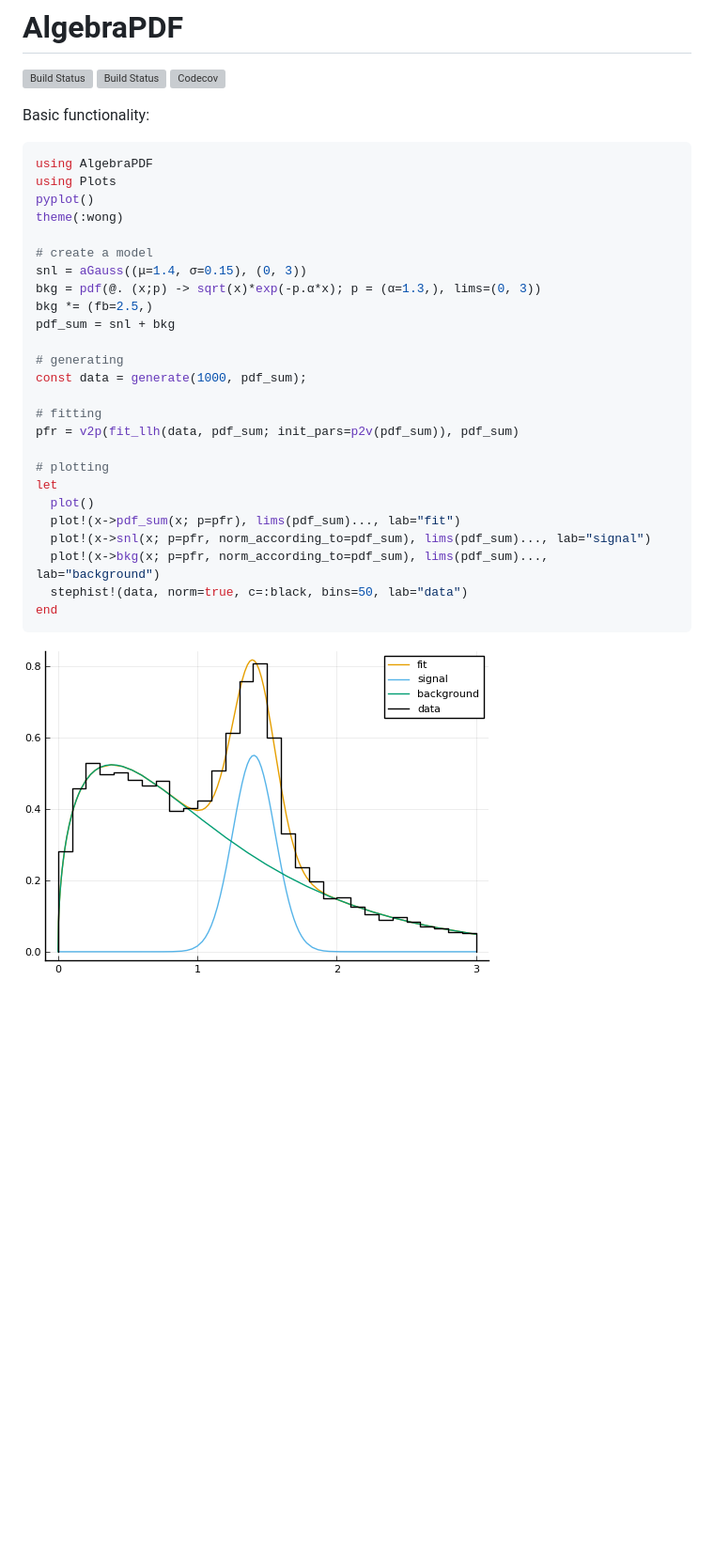
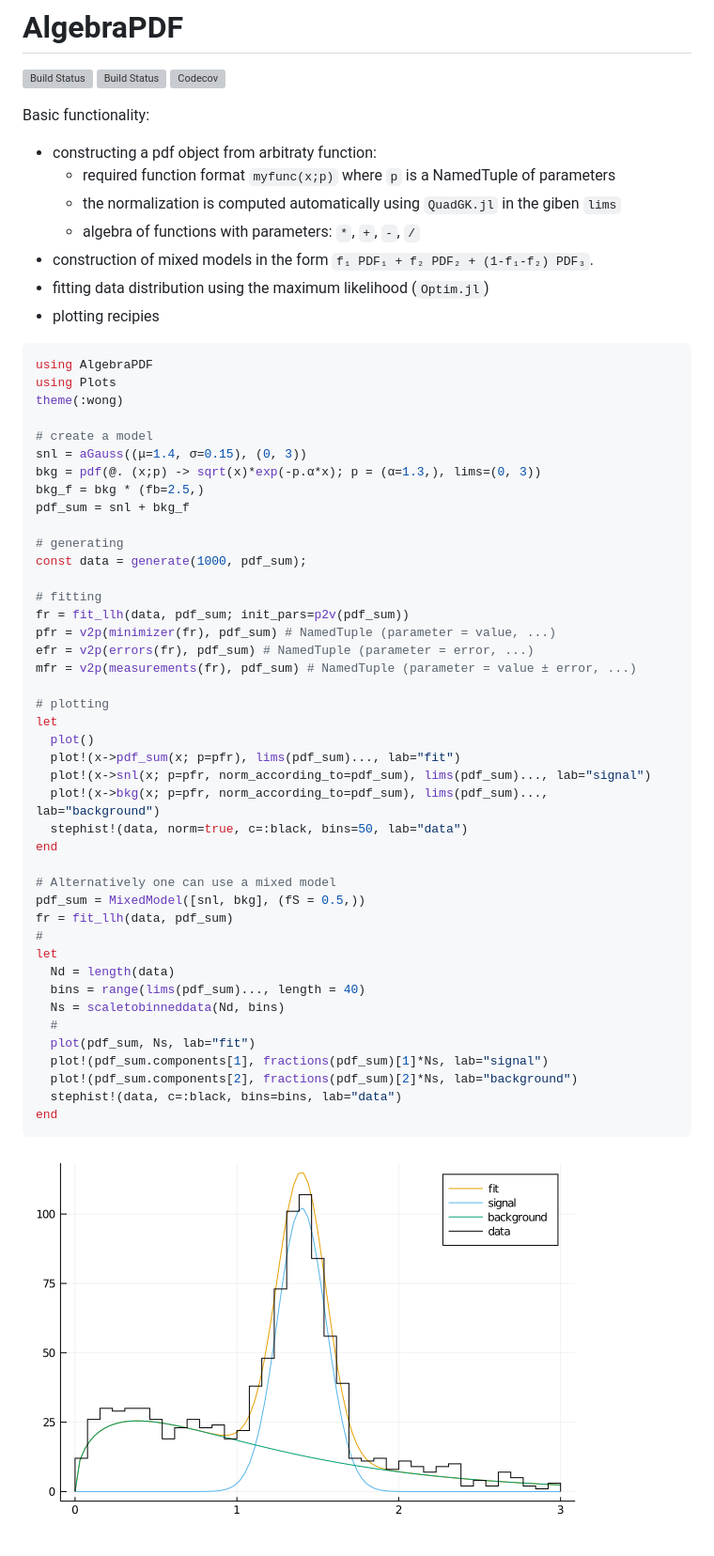
Before and after one commit to mmikhasenko/AlgebraPDF.jl, a Markdown page: README.md, the part around the change. Shown at 94% size. Drawn GitHub-style; pictures changed too: plots/gaus.background.png; blank space fills up the shorter version; grey boxes are pictures that could not be loaded.

Commit message:
Measurements, readme update

````diff
--- a/README.md
+++ b/README.md
@@ -5,23 +5,33 @@
 [![Codecov](https://codecov.io/gh/mmikhasenko/AlgebraPDF.jl/branch/master/graph/badge.svg)](https://codecov.io/gh/mmikhasenko/AlgebraPDF.jl)
 
 Basic functionality:
+ * constructing a pdf object from arbitraty function:
+    - required function format `myfunc(x;p)` where `p` is a NamedTuple of parameters
+    - the normalization is computed automatically using `QuadGK.jl` in the giben `lims`
+    - algebra of functions with parameters: `*`, `+`, `-`, `/`
+ * construction of mixed models in the form `f₁ PDF₁ + f₂ PDF₂ + (1-f₁-f₂) PDF₃`.
+ * fitting data distribution using the maximum likelihood (`Optim.jl`)
+ * plotting recipies
+
 ```julia
 using AlgebraPDF
 using Plots
-pyplot()
 theme(:wong)
 
 # create a model
 snl = aGauss((μ=1.4, σ=0.15), (0, 3))
 bkg = pdf(@. (x;p) -> sqrt(x)*exp(-p.α*x); p = (α=1.3,), lims=(0, 3))
-bkg *= (fb=2.5,)
-pdf_sum = snl + bkg
+bkg_f = bkg * (fb=2.5,)
+pdf_sum = snl + bkg_f
 
 # generating
 const data = generate(1000, pdf_sum);
 
 # fitting
-pfr = v2p(fit_llh(data, pdf_sum; init_pars=p2v(pdf_sum)), pdf_sum)
+fr = fit_llh(data, pdf_sum; init_pars=p2v(pdf_sum))
+pfr = v2p(minimizer(fr), pdf_sum) # NamedTuple (parameter = value, ...)
+efr = v2p(errors(fr), pdf_sum) # NamedTuple (parameter = error, ...)
+mfr = v2p(measurements(fr), pdf_sum) # NamedTuple (parameter = value ± error, ...)
 
 # plotting
 let
@@ -31,5 +41,20 @@ let
   plot!(x->bkg(x; p=pfr, norm_according_to=pdf_sum), lims(pdf_sum)..., lab="background")
   stephist!(data, norm=true, c=:black, bins=50, lab="data")
 end
+
+# Alternatively one can use a mixed model
+pdf_sum = MixedModel([snl, bkg], (fS = 0.5,))
+fr = fit_llh(data, pdf_sum)
+#
+let
+  Nd = length(data)
+  bins = range(lims(pdf_sum)..., length = 40)
+  Ns = scaletobinneddata(Nd, bins)
+  #
+  plot(pdf_sum, Ns, lab="fit")
+  plot!(pdf_sum.components[1], fractions(pdf_sum)[1]*Ns, lab="signal")
+  plot!(pdf_sum.components[2], fractions(pdf_sum)[2]*Ns, lab="background")
+  stephist!(data, c=:black, bins=bins, lab="data")
+end
 ```
 ![example](plots/gaus.background.png)
````
Also changed, not shown: 5 other files.
